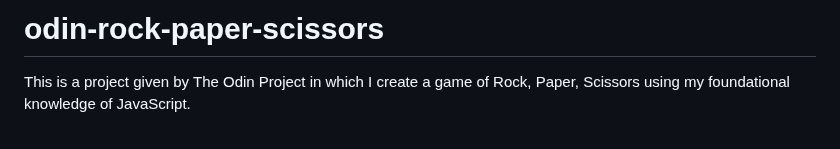
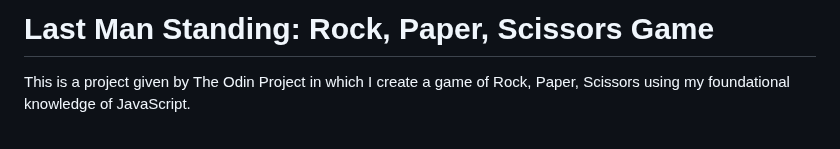
Before and after one commit to kaito24mako/Last-Man-Standing, a Markdown page: README.md, the part around the change. GitHub-like rendering.

```diff
--- a/README.md
+++ b/README.md
@@ -1,4 +1,4 @@
-# odin-rock-paper-scissors
+# Last Man Standing: Rock, Paper, Scissors Game
 This is a project given by The Odin Project in which I create a game of Rock, Paper, Scissors using my foundational knowledge of JavaScript.
 
 <br>I hope you enjoy the game!
```
